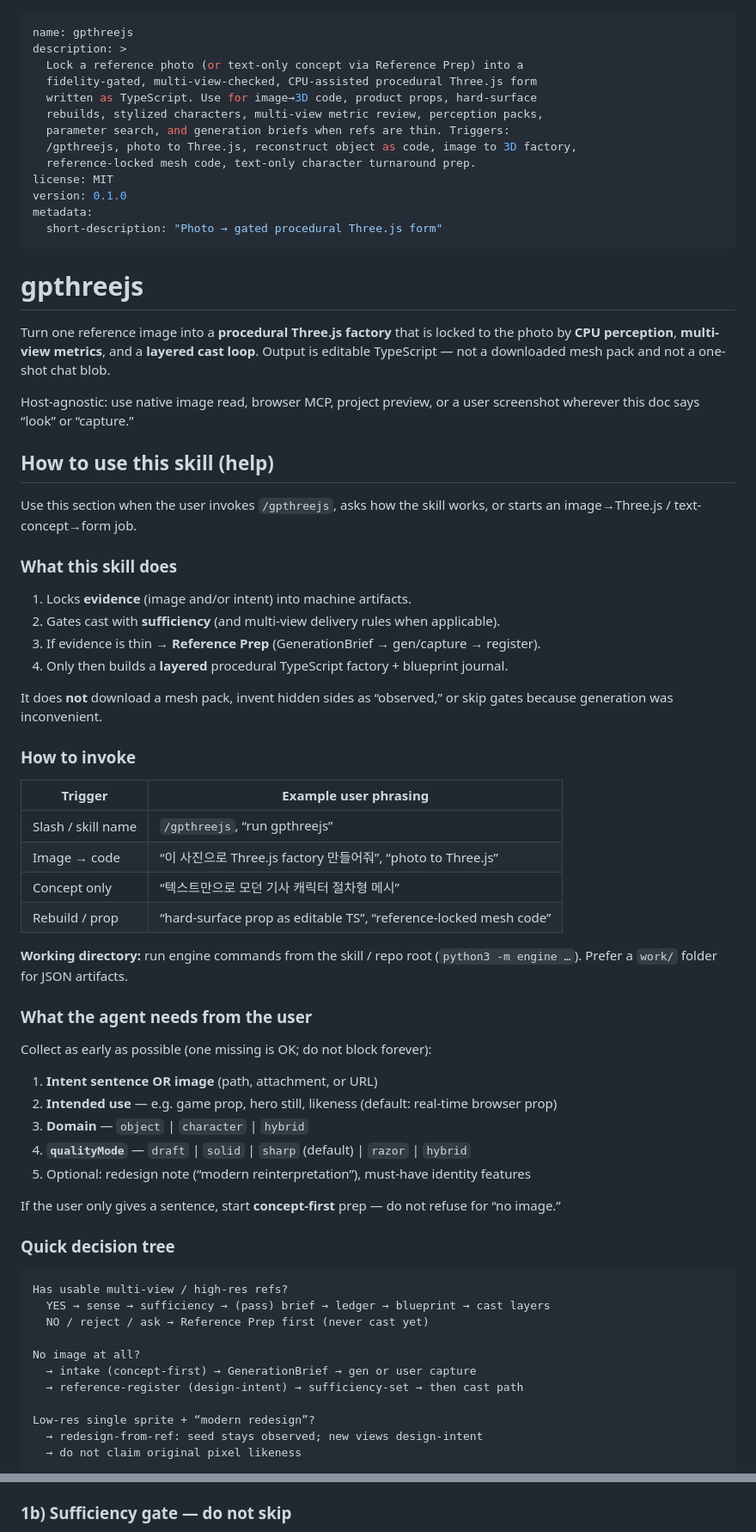
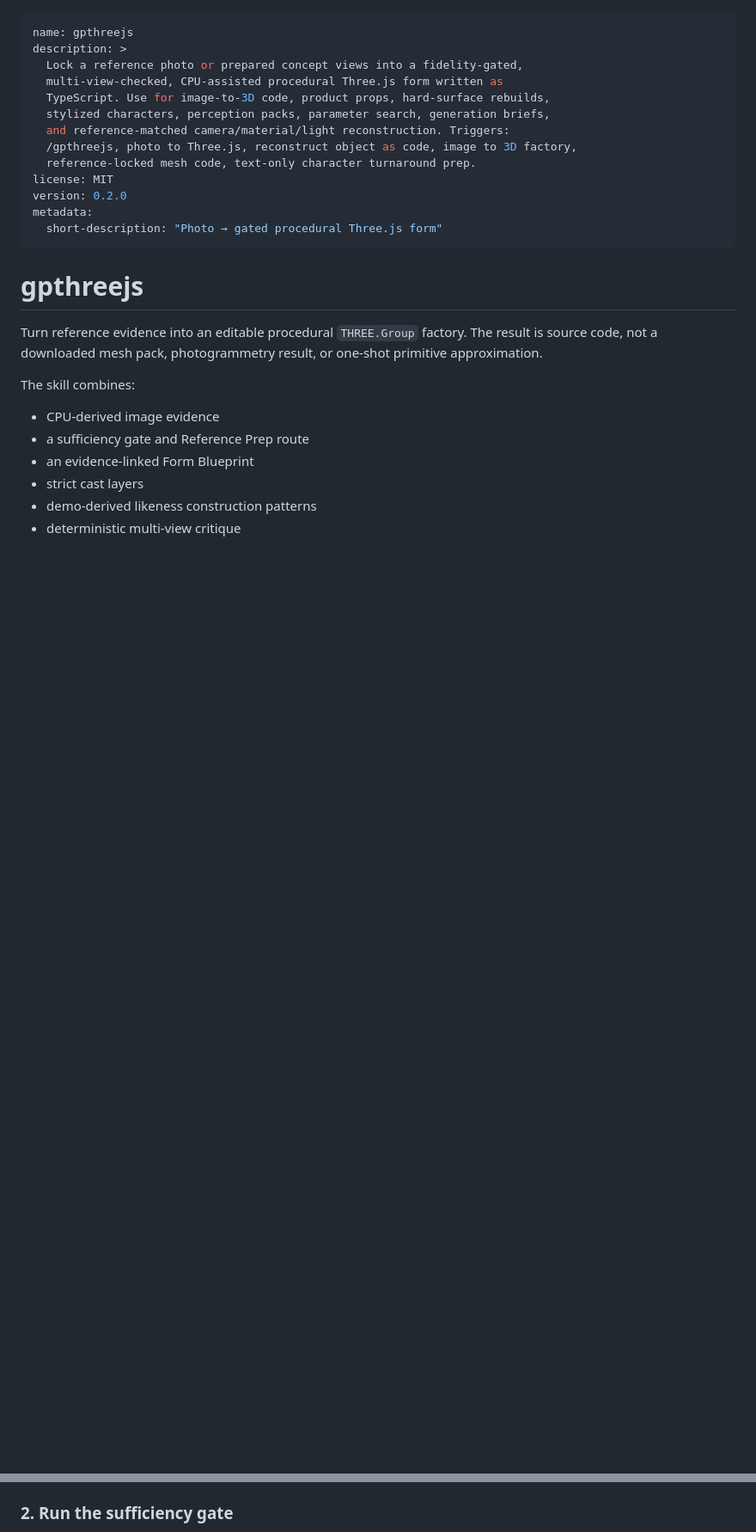
Before and after one commit to dextune/gpthreejs, a Markdown page: SKILL.md, 2 parts joined by grey strips. Shown at 86% size. GitHub-like rendering; blank space fills up the shorter version.

````diff
--- a/SKILL.md
+++ b/SKILL.md
@@ -1,82 +1,31 @@
 ---
 name: gpthreejs
 description: >
-  Lock a reference photo (or text-only concept via Reference Prep) into a
-  fidelity-gated, multi-view-checked, CPU-assisted procedural Three.js form
-  written as TypeScript. Use for image→3D code, product props, hard-surface
-  rebuilds, stylized characters, multi-view metric review, perception packs,
-  parameter search, and generation briefs when refs are thin. Triggers:
+  Lock a reference photo or prepared concept views into a fidelity-gated,
+  multi-view-checked, CPU-assisted procedural Three.js form written as
+  TypeScript. Use for image-to-3D code, product props, hard-surface rebuilds,
+  stylized characters, perception packs, parameter search, generation briefs,
+  and reference-matched camera/material/light reconstruction. Triggers:
   /gpthreejs, photo to Three.js, reconstruct object as code, image to 3D factory,
   reference-locked mesh code, text-only character turnaround prep.
 license: MIT
-version: 0.1.0
+version: 0.2.0
 metadata:
   short-description: "Photo → gated procedural Three.js form"
 ---
 
 # gpthreejs
 
-Turn one reference image into a **procedural Three.js factory** that is locked
-to the photo by **CPU perception**, **multi-view metrics**, and a **layered cast
-loop**. Output is editable TypeScript — not a downloaded mesh pack and not a
-one-shot chat blob.
+Turn reference evidence into an editable procedural `THREE.Group` factory. The
+result is source code, not a downloaded mesh pack, photogrammetry result, or
+one-shot primitive approximation.
 
-Host-agnostic: use native image read, browser MCP, project preview, or a user
-screenshot wherever this doc says “look” or “capture.”
+The skill combines:
 
-## How to use this skill (help)
+- CPU-derived image evidence
+- a sufficiency gate and Reference Prep route
+- an evidence-linked Form Blueprint
+- strict cast layers
+- demo-derived likeness construction patterns
+- deterministic multi-view critique
 
-Use this section when the user invokes `/gpthreejs`, asks how the skill works,
-or starts an image→Three.js / text-concept→form job.
-
-### What this skill does
-
-1. Locks **evidence** (image and/or intent) into machine artifacts.
-2. Gates cast with **sufficiency** (and multi-view delivery rules when applicable).
-3. If evidence is thin → **Reference Prep** (GenerationBrief → gen/capture → register).
-4. Only then builds a **layered** procedural TypeScript factory + blueprint journal.
-
-It does **not** download a mesh pack, invent hidden sides as “observed,” or skip
-gates because generation was inconvenient.
-
-### How to invoke
-
-| Trigger | Example user phrasing |
-| --- | --- |
-| Slash / skill name | `/gpthreejs`, “run gpthreejs” |
-| Image → code | “이 사진으로 Three.js factory 만들어줘”, “photo to Three.js” |
-| Concept only | “텍스트만으로 모던 기사 캐릭터 절차형 메시” |
-| Rebuild / prop | “hard-surface prop as editable TS”, “reference-locked mesh code” |
-
-**Working directory:** run engine commands from the skill / repo root
-(`python3 -m engine …`). Prefer a `work/` folder for JSON artifacts.
-
-### What the agent needs from the user
-
-Collect as early as possible (one missing is OK; do not block forever):
-
-1. **Intent sentence OR image** (path, attachment, or URL)
-2. **Intended use** — e.g. game prop, hero still, likeness (default: real-time browser prop)
-3. **Domain** — `object` | `character` | `hybrid`
-4. **`qualityMode`** — `draft` \| `solid` \| `sharp` (default) \| `razor` \| `hybrid`
-5. Optional: redesign note (“modern reinterpretation”), must-have identity features
-
-If the user only gives a sentence, start **concept-first** prep — do not refuse
-for “no image.”
-
-### Quick decision tree
-
-```text
-Has usable multi-view / high-res refs?
-  YES → sense → sufficiency → (pass) brief → ledger → blueprint → cast layers
-  NO / reject / ask → Reference Prep first (never cast yet)
-
-No image at all?
-  → intake (concept-first) → GenerationBrief → gen or user capture
-  → reference-register (design-intent) → sufficiency-set → then cast path
-
-Low-res single sprite + “modern redesign”?
-  → redesign-from-ref: seed stays observed; new views design-intent
-  → do not claim original pixel likeness
-```
-
@@ -253,4 +130,4 @@ Read `work/sense/sense_pack.json` and the PNG maps before drafting.
 Rules: `playbook/sense_pack.md`.
 
-### 1b) Sufficiency gate — do not skip
+### 2. Run the sufficiency gate
 
````
Also changed, not shown: other parts of SKILL.md (+240 -259 lines).
